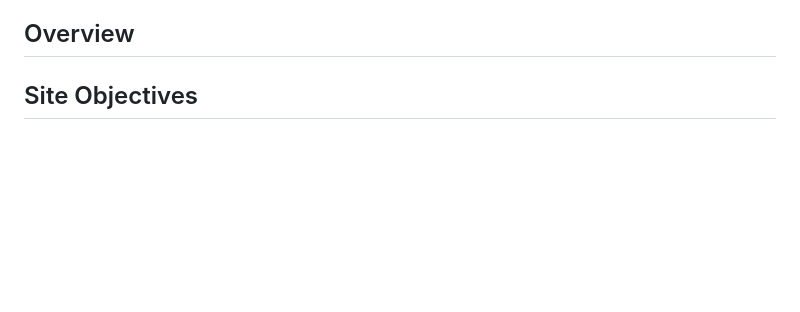
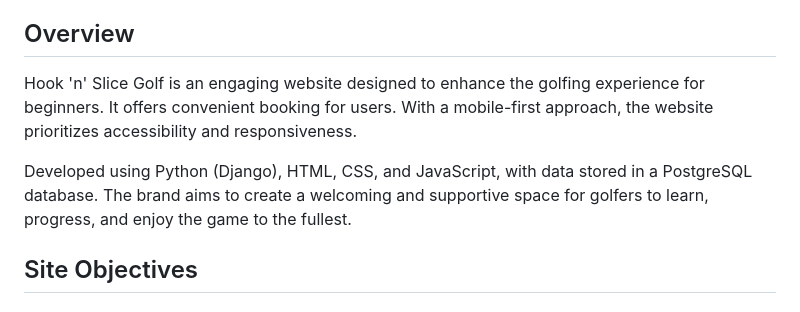
Before and after one commit to Oran-123/Hook-n-Slice-Golf, a Markdown page: README.md, the part around the change. Drawn GitHub-style; blank space fills up the shorter version.

Commit message:
add content to the overview section

```diff
--- a/README.md
+++ b/README.md
@@ -46,6 +46,10 @@
   - [Acknowledgements](#acknowledgements)
 
 ## Overview
+
+Hook 'n' Slice Golf is an engaging website designed to enhance the golfing experience for beginners. It offers convenient booking for users. With a mobile-first approach, the website prioritizes accessibility and responsiveness.
+
+Developed using Python (Django), HTML, CSS, and JavaScript, with data stored in a PostgreSQL database. The brand aims to create a welcoming and supportive space for golfers to learn, progress, and enjoy the game to the fullest.
 
 ## Site Objectives
 
```
